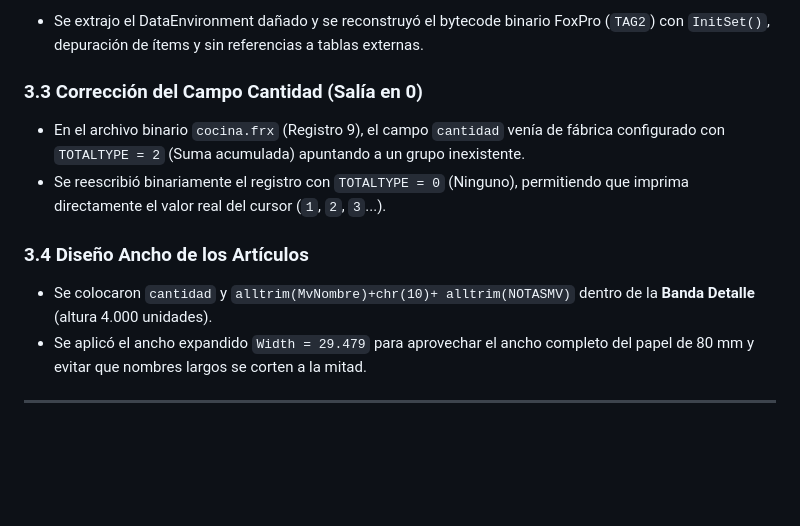
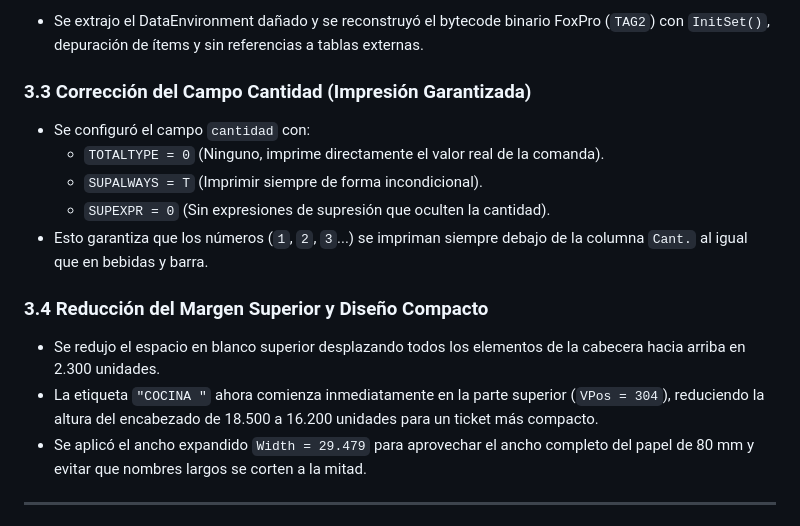
Before and after one commit to fjgroup/pskmovil, a Markdown page: docs/registro_cambios_impresion_comandas_restaurante.md, the part around the change. Rendered like a GitHub page; blank space fills up the shorter version.

Commit message:
docs: actualizar registro de margen superior y garantia incondicional de cantidad

```diff
--- a/docs/registro_cambios_impresion_comandas_restaurante.md
+++ b/docs/registro_cambios_impresion_comandas_restaurante.md
@@ -88,12 +88,16 @@ Todo esto debe realizarse en la PC del Restaurante cuando se monte la ticketera:
 ### 3.2 Corrección del Error `cocina.dbf no existe`
 * Se extrajo el DataEnvironment dañado y se reconstruyó el bytecode binario FoxPro (`TAG2`) con `InitSet()`, depuración de ítems y sin referencias a tablas externas.
 
-### 3.3 Corrección del Campo Cantidad (Salía en 0)
-* En el archivo binario `cocina.frx` (Registro 9), el campo `cantidad` venía de fábrica configurado con `TOTALTYPE = 2` (Suma acumulada) apuntando a un grupo inexistente.
-* Se reescribió binariamente el registro con `TOTALTYPE = 0` (Ninguno), permitiendo que imprima directamente el valor real del cursor (`1`, `2`, `3`...).
+### 3.3 Corrección del Campo Cantidad (Impresión Garantizada)
+* Se configuró el campo `cantidad` con:
+  * `TOTALTYPE = 0` (Ninguno, imprime directamente el valor real de la comanda).
+  * `SUPALWAYS = T` (Imprimir siempre de forma incondicional).
+  * `SUPEXPR = 0` (Sin expresiones de supresión que oculten la cantidad).
+* Esto garantiza que los números (`1`, `2`, `3`...) se impriman siempre debajo de la columna `Cant.` al igual que en bebidas y barra.
 
-### 3.4 Diseño Ancho de los Artículos
-* Se colocaron `cantidad` y `alltrim(MvNombre)+chr(10)+ alltrim(NOTASMV)` dentro de la **Banda Detalle** (altura 4.000 unidades).
+### 3.4 Reducción del Margen Superior y Diseño Compacto
+* Se redujo el espacio en blanco superior desplazando todos los elementos de la cabecera hacia arriba en 2.300 unidades.
+* La etiqueta `"COCINA "` ahora comienza inmediatamente en la parte superior (`VPos = 304`), reduciendo la altura del encabezado de 18.500 a 16.200 unidades para un ticket más compacto.
 * Se aplicó el ancho expandido `Width = 29.479` para aprovechar el ancho completo del papel de 80 mm y evitar que nombres largos se corten a la mitad.
 
 ---
```
